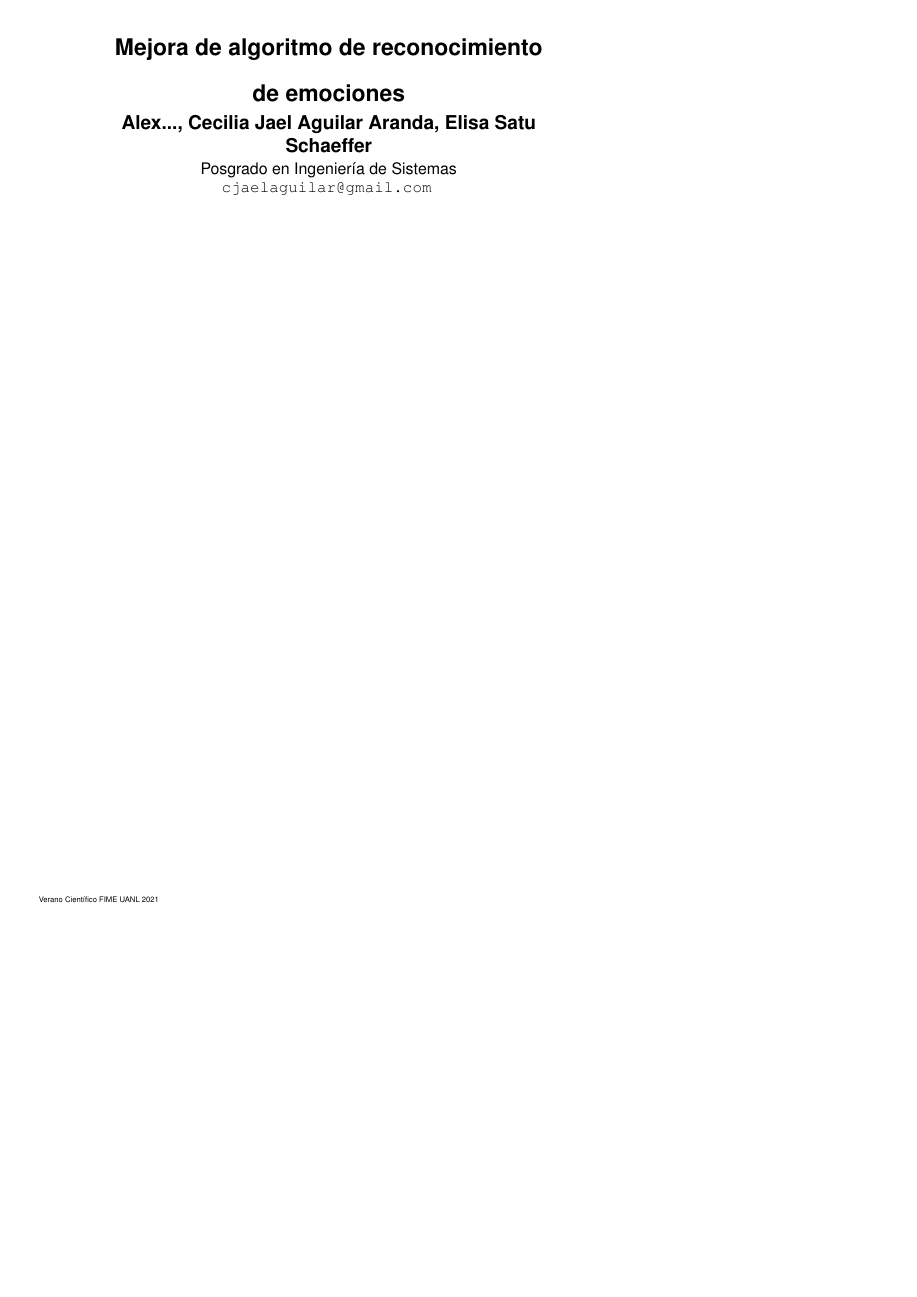
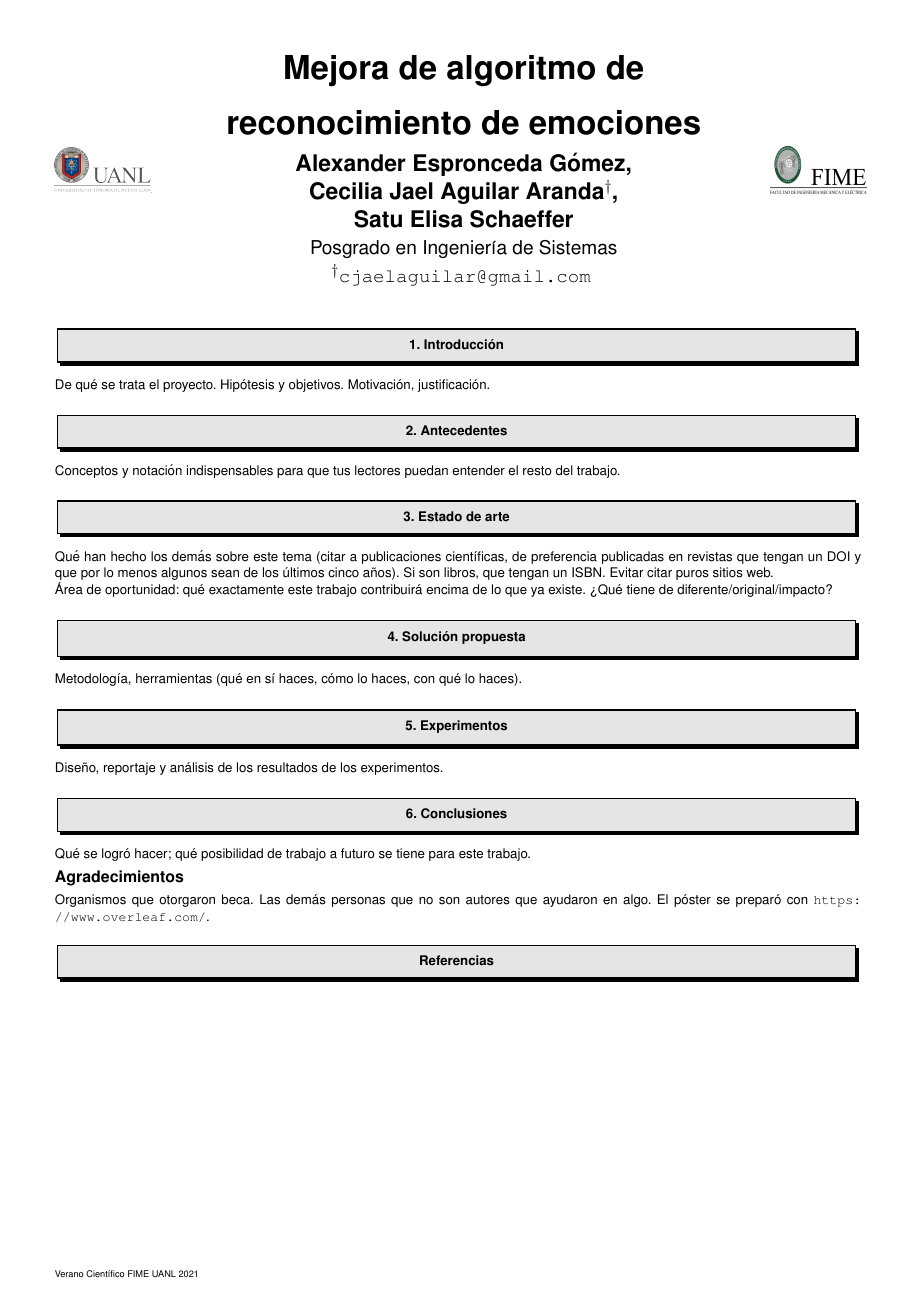
Before and after one commit to JaelAguilar/sentiment-poster, a LaTeX poster (main.tex): the whole page, the shorter picture padded with empty space. Compiled offline with pdfLaTeX.

Commit message:
Se agregaron imágenes y el resto del template que faltaba

```diff
--- a/main.tex
+++ b/main.tex
@@ -6 +10,0 @@
-\author{Alex..., Cecilia Jael Aguilar Aranda, Elisa Satu Schaeffer}
@@ -13,4 +24,48 @@
 
 \maketitle
 
+\section{Introducción}
+
+De qué se trata el proyecto. Hipótesis y objetivos. Motivación,
+justificación.
+
+\section{Antecedentes}
+
+Conceptos y notación indispensables para que tus lectores puedan
+entender el resto del trabajo.
+
+\section{Estado de arte}
+
+Qué han hecho los demás sobre este tema (citar a publicaciones
+científicas, de preferencia publicadas en revistas que tengan un DOI y
+que por lo menos algunos sean de los últimos cinco años). Si son
+libros, que tengan un ISBN. Evitar citar puros sitios web.
+
+Área de oportunidad: qué exactamente este trabajo contribuirá encima
+de lo que ya existe. {\textquestiondown}Qué tiene de
+diferente/original/impacto?
+
+\section{Solución propuesta}
+
+Metodología, herramientas (qué en sí haces, cómo lo haces, con qué lo
+haces).
+
+\section{Experimentos}
+
+Diseño, reportaje y análisis de los resultados de los experimentos.
+
+\section{Conclusiones}
+
+Qué se logró hacer; qué posibilidad de trabajo a futuro se tiene para
+este trabajo.
+
+\subsection*{Agradecimientos}
+
+Organismos que otorgaron beca. Las demás personas que no son autores
+que ayudaron en algo. El póster se preparó con
+\url{https://www.overleaf.com/}.
+
+\bibliography{poster} % de donde viene los datos de las refs
+\bibliographystyle{plainnat} % en cual estilo se acomodan
+
 \end{document}
```
Also changed, not shown: img/FIME.png (added), img/UANL.png (added), main.pdf (added), main.tex (18 more changed lines), 1 other file.
